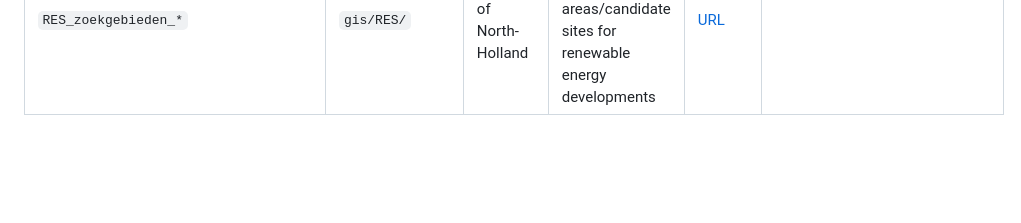
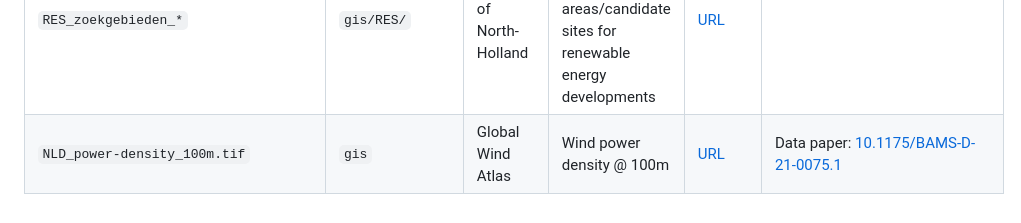
Before and after one commit to barthoekstra/nl-birdmap, a Markdown page: README.md, the part around the change. Drawn GitHub-style; blank space fills up the shorter version.

Commit message:
Add wind power density

```diff
--- a/README.md
+++ b/README.md
@@ -46,3 +46,4 @@ A short summary table with of input files, their contents and sources is listed
 |`altitude_profiles_weatherradar.rds`| `profiles` |-|Aggregated altitude profiles from both Dutch weather radars| |
 |`altitude_profiles_weatherradar.sql`| `profiles` |-|SQL Query to aggregate altitude profiles from both Dutch weather radars| |
 |`RES_zoekgebieden_*`|`gis/RES/`|Province of North-Holland|Shapefiles with information on the search areas/candidate sites for renewable energy developments|[URL](https://apps.vertigisstudio.eu/web/?app=194abc647f794375873dcd563932dd8e)|
+|`NLD_power-density_100m.tif`| `gis` | Global Wind Atlas | Wind power density @ 100m | [URL](https://globalwindatlas.info/en/area/Netherlands) | Data paper: [10.1175/BAMS-D-21-0075.1](https://doi.org/10.1175/BAMS-D-21-0075.1)
```
